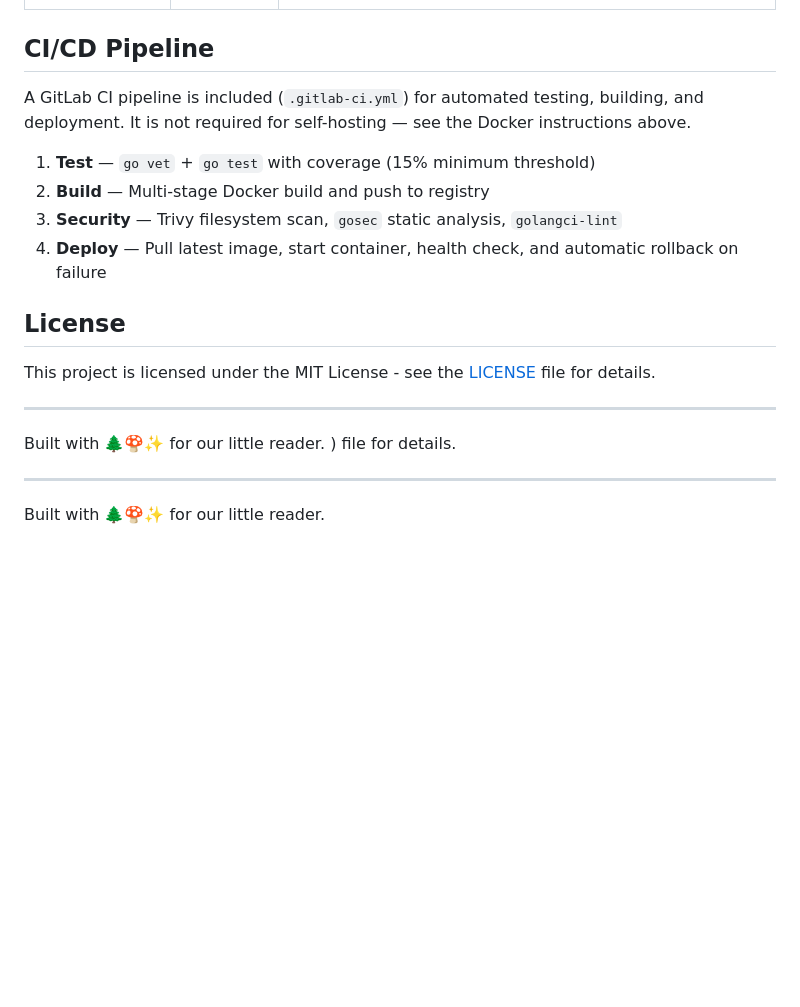
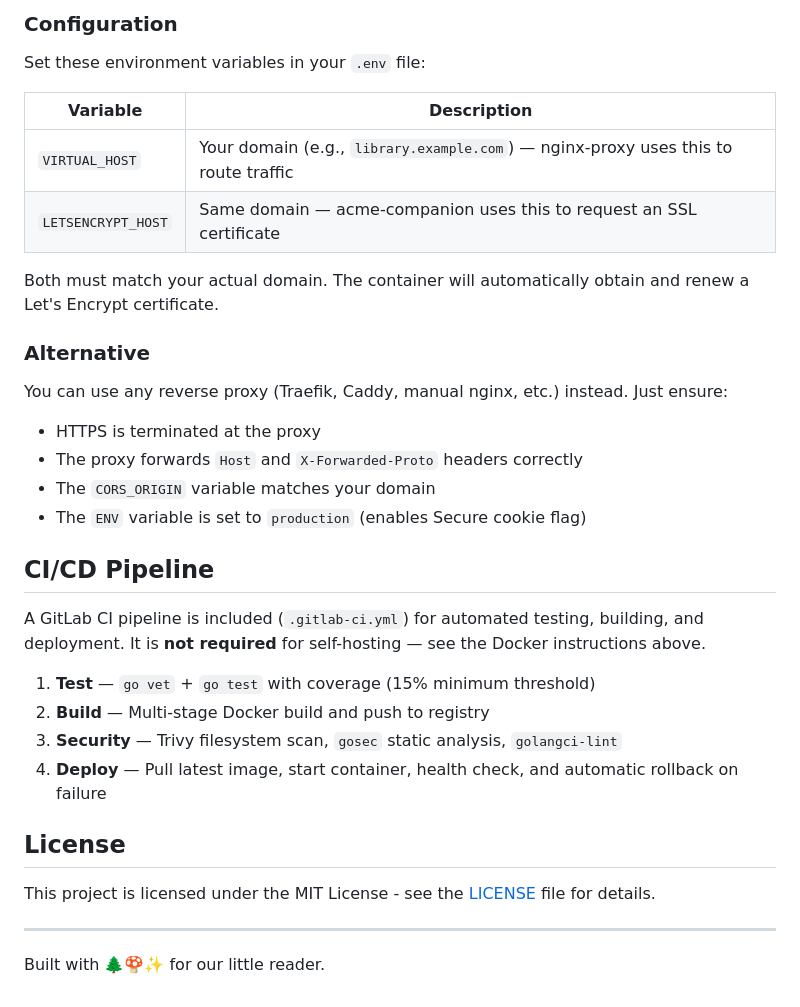
Before and after one commit to Toph4er/family-library, a Markdown page: README.md, the part around one of its changes. GitHub-like rendering; blank space fills up the shorter version.

```diff
--- a/README.md
+++ b/README.md
@@ -98,7 +167,26 @@ The Dockerfile uses a three-stage build:
+### Configuration
+
+Set these environment variables in your `.env` file:
+
+| Variable | Description |
+|---|---|
+| `VIRTUAL_HOST` | Your domain (e.g., `library.example.com`) — nginx-proxy uses this to route traffic |
+| `LETSENCRYPT_HOST` | Same domain — acme-companion uses this to request an SSL certificate |
+
+Both must match your actual domain. The container will automatically obtain and renew a Let's Encrypt certificate.
+
+### Alternative
+
+You can use any reverse proxy (Traefik, Caddy, manual nginx, etc.) instead. Just ensure:
+
+- HTTPS is terminated at the proxy
+- The proxy forwards `Host` and `X-Forwarded-Proto` headers correctly
+- The `CORS_ORIGIN` variable matches your domain
+- The `ENV` variable is set to `production` (enables Secure cookie flag)
 
 ## CI/CD Pipeline
 
-A GitLab CI pipeline is included (`.gitlab-ci.yml`) for automated testing, building, and deployment. It is not required for self-hosting — see the Docker instructions above.
+A GitLab CI pipeline is included (`.gitlab-ci.yml`) for automated testing, building, and deployment. It is **not required** for self-hosting — see the Docker instructions above.
 
 1. **Test** — `go vet` + `go test` with coverage (15% minimum threshold)
 2. **Build** — Multi-stage Docker build and push to registry
@@ -112,8 +200,3 @@ This project is licensed under the MIT License - see the [LICENSE](LICENSE) file
 ---
 
 Built with 🌲🍄✨ for our little reader.
-) file for details.
-
----
-
-Built with 🌲🍄✨ for our little reader.
```
Also changed, not shown: other parts of README.md (+82 -13 lines).
